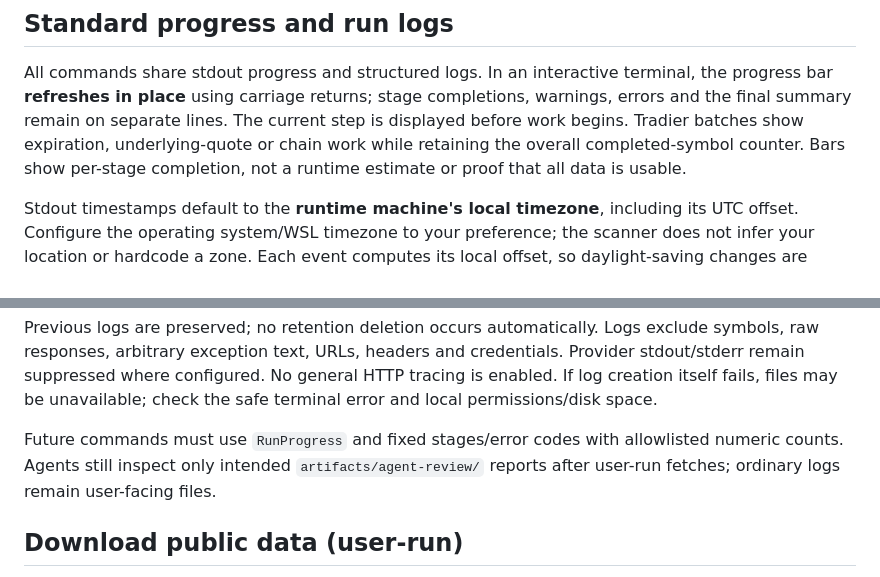
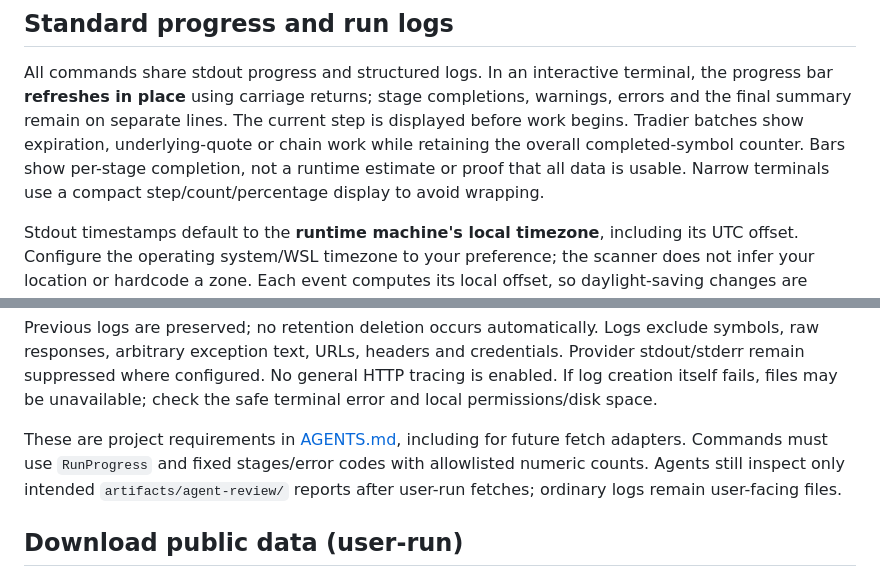
Before and after one commit to Amoladhav/aaa-options-scanner, a Markdown page: README.md, 2 parts joined by grey strips. GitHub-like rendering.

Commit message:
Document mandatory logging and terminal progress conventions

```diff
--- a/README.md
+++ b/README.md
@@ -157,6 +157,7 @@ warnings, errors and the final summary remain on separate lines. The current ste
 is displayed before work begins. Tradier batches show expiration, underlying-quote
 or chain work while retaining the overall completed-symbol counter. Bars show
 per-stage completion, not a runtime estimate or proof that all data is usable.
+Narrow terminals use a compact step/count/percentage display to avoid wrapping.
 
 Stdout timestamps default to the **runtime machine's local timezone**, including
 its UTC offset. Configure the operating system/WSL timezone to your preference;
@@ -201,8 +202,9 @@ credentials. Provider stdout/stderr remain suppressed where configured. No gener
 HTTP tracing is enabled. If log creation itself fails, files may be unavailable;
 check the safe terminal error and local permissions/disk space.
 
-Future commands must use `RunProgress` and fixed stages/error codes with allowlisted
-numeric counts. Agents still inspect only intended `artifacts/agent-review/`
+These are project requirements in [AGENTS.md](AGENTS.md#logging-and-progress-requirements),
+including for future fetch adapters. Commands must use `RunProgress` and fixed
+stages/error codes with allowlisted numeric counts. Agents still inspect only intended `artifacts/agent-review/`
 reports after user-run fetches; ordinary logs remain user-facing files.
 
 ## Download public data (user-run)
```
Also changed, not shown: AGENTS.md (+39 -2 lines).
